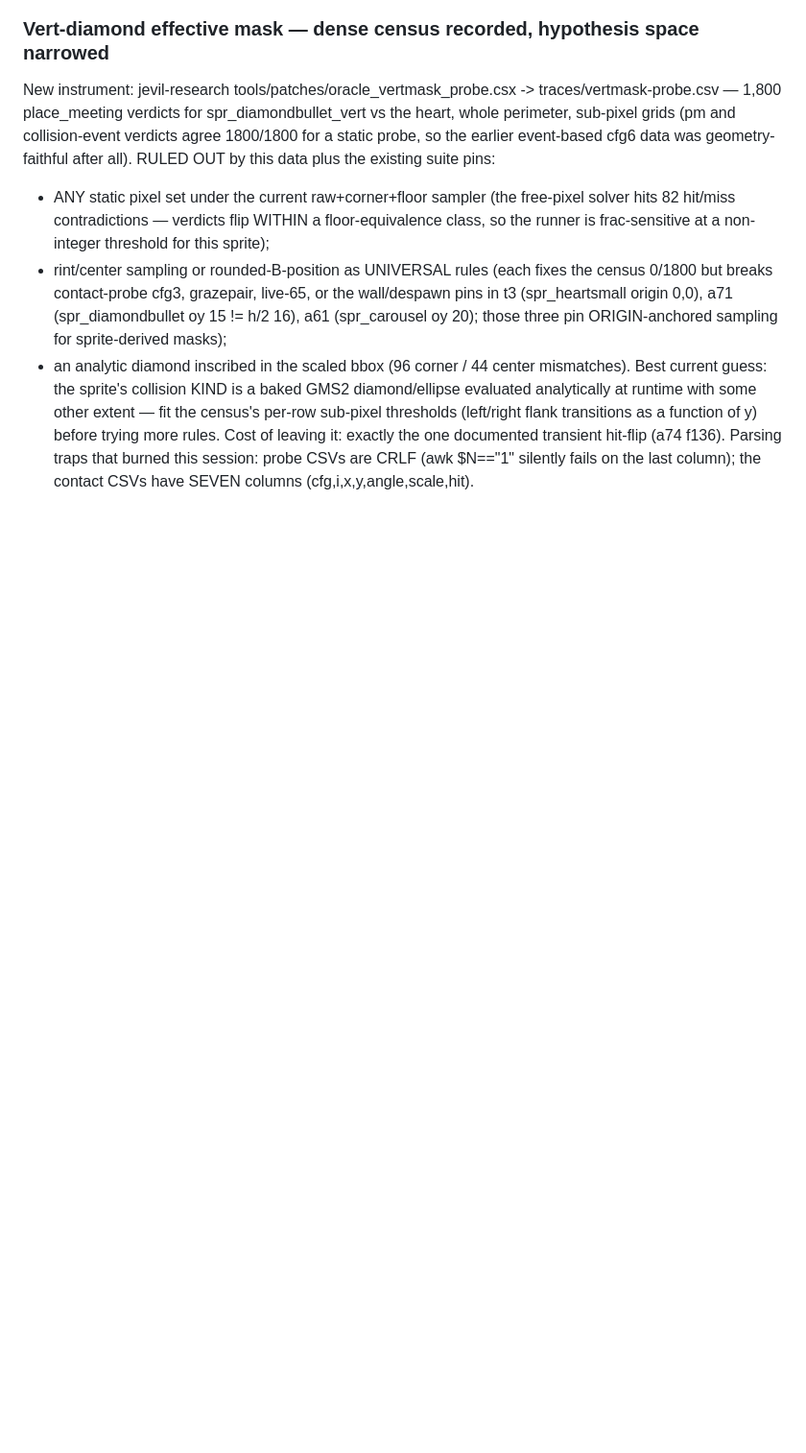
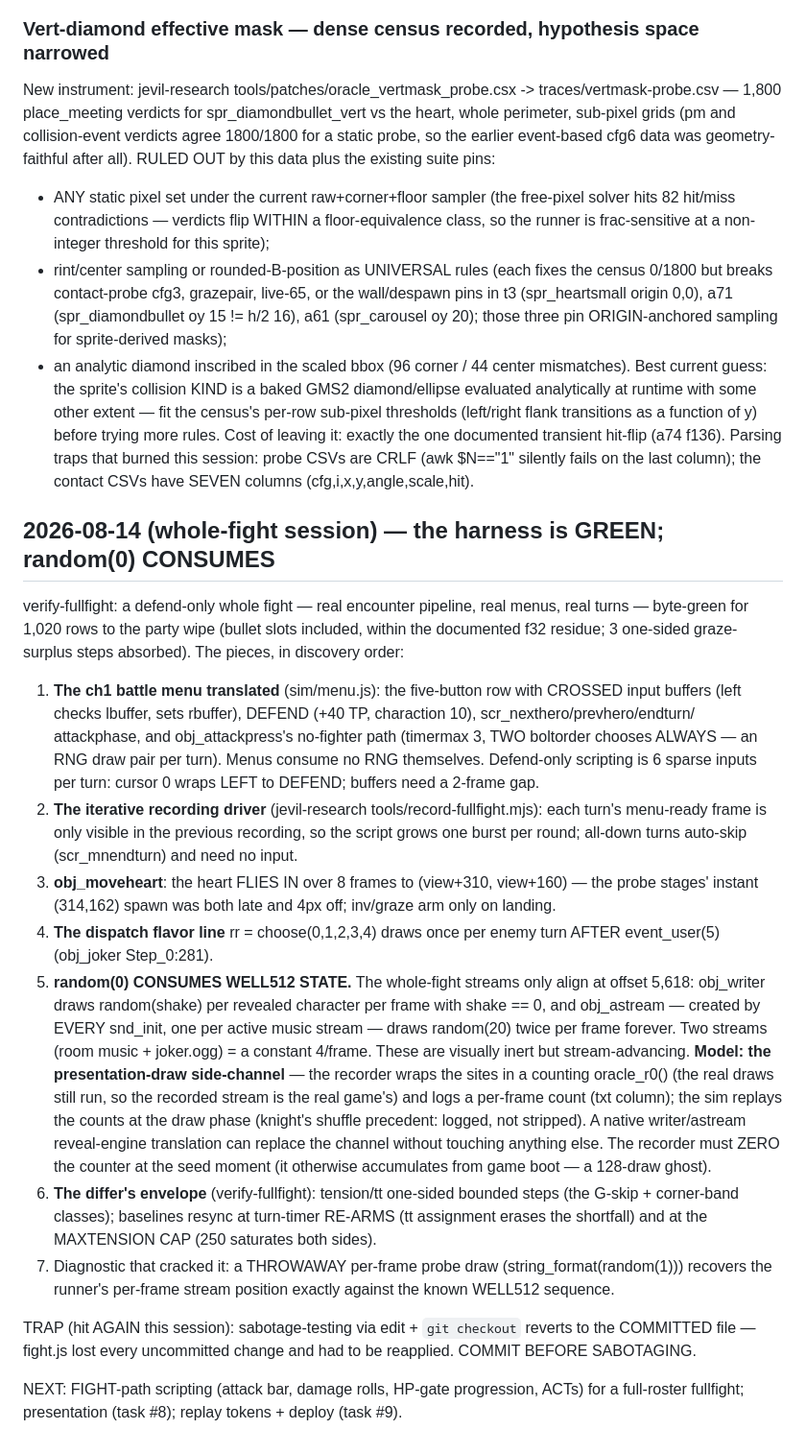
Before and after one commit to Radi0Show/jevil-sim, a Markdown page: docs/HANDOFF.md, the part around the change. Shown at 96% size. Drawn GitHub-style; blank space fills up the shorter version.

Commit message:
docs: whole-fight session findings

```diff
--- a/docs/HANDOFF.md
+++ b/docs/HANDOFF.md
@@ -266,3 +266,56 @@ leaving it: exactly the one documented transient hit-flip (a74 f136).
 Parsing traps that burned this session: probe CSVs are CRLF (awk
 $N==\"1\" silently fails on the last column); the contact CSVs have SEVEN
 columns (cfg,i,x,y,angle,scale,hit).
+
+## 2026-08-14 (whole-fight session) — the harness is GREEN; random(0) CONSUMES
+
+verify-fullfight: a defend-only whole fight — real encounter pipeline,
+real menus, real turns — byte-green for 1,020 rows to the party wipe
+(bullet slots included, within the documented f32 residue; 3 one-sided
+graze-surplus steps absorbed). The pieces, in discovery order:
+
+1. **The ch1 battle menu translated** (sim/menu.js): the five-button row
+   with CROSSED input buffers (left checks lbuffer, sets rbuffer),
+   DEFEND (+40 TP, charaction 10), scr_nexthero/prevhero/endturn/
+   attackphase, and obj_attackpress's no-fighter path (timermax 3,
+   TWO boltorder chooses ALWAYS — an RNG draw pair per turn). Menus
+   consume no RNG themselves. Defend-only scripting is 6 sparse inputs
+   per turn: cursor 0 wraps LEFT to DEFEND; buffers need a 2-frame gap.
+2. **The iterative recording driver** (jevil-research
+   tools/record-fullfight.mjs): each turn's menu-ready frame is only
+   visible in the previous recording, so the script grows one burst per
+   round; all-down turns auto-skip (scr_mnendturn) and need no input.
+3. **obj_moveheart**: the heart FLIES IN over 8 frames to (view+310,
+   view+160) — the probe stages' instant (314,162) spawn was both late
+   and 4px off; inv/graze arm only on landing.
+4. **The dispatch flavor line** rr = choose(0,1,2,3,4) draws once per
+   enemy turn AFTER event_user(5) (obj_joker Step_0:281).
+5. **random(0) CONSUMES WELL512 STATE.** The whole-fight streams only
+   align at offset 5,618: obj_writer draws random(shake) per revealed
+   character per frame with shake == 0, and obj_astream — created by
+   EVERY snd_init, one per active music stream — draws random(20) twice
+   per frame forever. Two streams (room music + joker.ogg) = a constant
+   4/frame. These are visually inert but stream-advancing.
+   **Model: the presentation-draw side-channel** — the recorder wraps
+   the sites in a counting oracle_r0() (the real draws still run, so the
+   recorded stream is the real game's) and logs a per-frame count (txt
+   column); the sim replays the counts at the draw phase (knight's
+   shuffle precedent: logged, not stripped). A native writer/astream
+   reveal-engine translation can replace the channel without touching
+   anything else. The recorder must ZERO the counter at the seed moment
+   (it otherwise accumulates from game boot — a 128-draw ghost).
+6. **The differ's envelope** (verify-fullfight): tension/tt one-sided
+   bounded steps (the G-skip + corner-band classes); baselines resync at
+   turn-timer RE-ARMS (tt assignment erases the shortfall) and at the
+   MAXTENSION CAP (250 saturates both sides).
+7. Diagnostic that cracked it: a THROWAWAY per-frame probe draw
+   (string_format(random(1))) recovers the runner's per-frame stream
+   position exactly against the known WELL512 sequence.
+
+TRAP (hit AGAIN this session): sabotage-testing via edit +
+`git checkout` reverts to the COMMITTED file — fight.js lost every
+uncommitted change and had to be reapplied. COMMIT BEFORE SABOTAGING.
+
+NEXT: FIGHT-path scripting (attack bar, damage rolls, HP-gate
+progression, ACTs) for a full-roster fullfight; presentation (task #8);
+replay tokens + deploy (task #9).
```
Also changed, not shown: docs/STATUS.md (+7 -1 lines).
